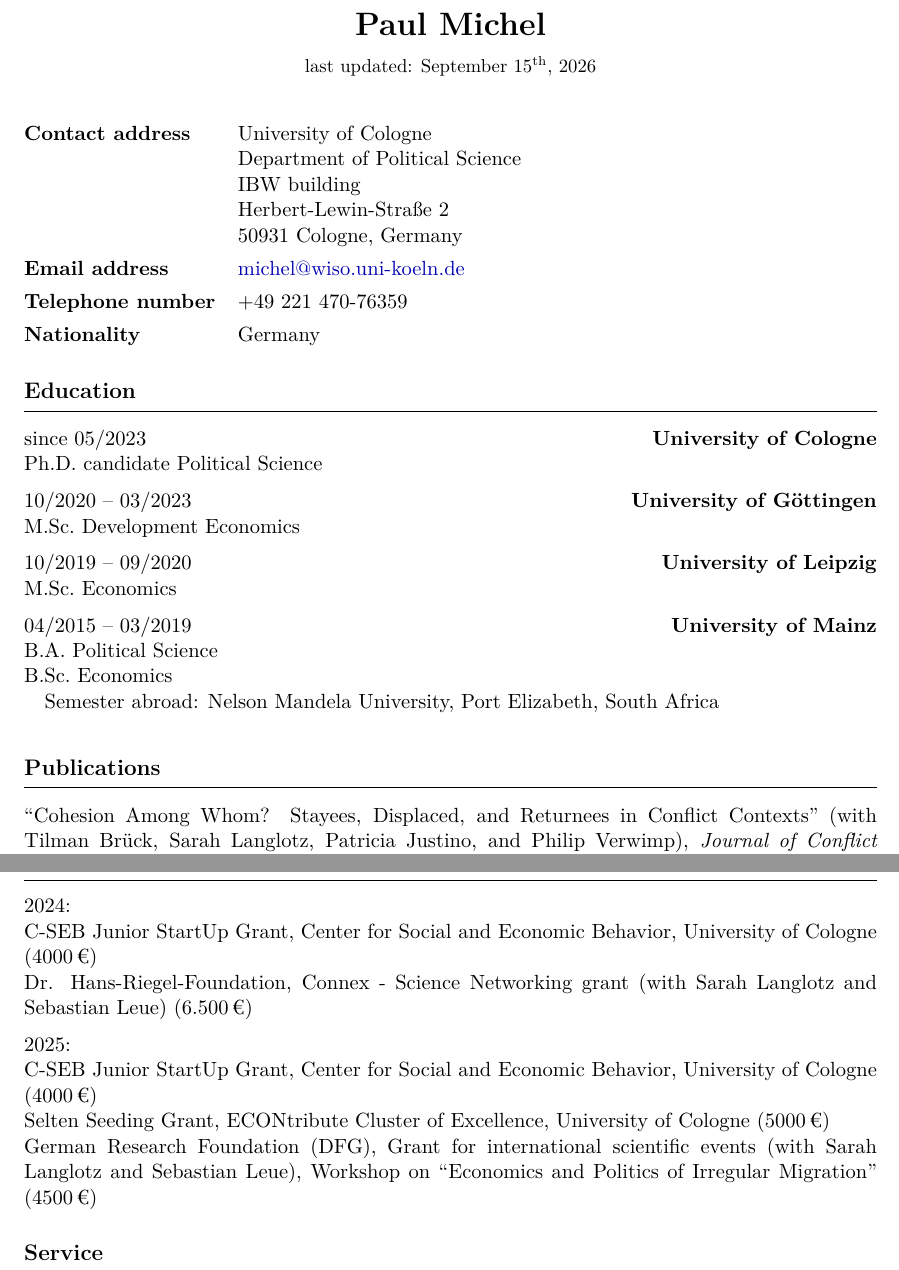
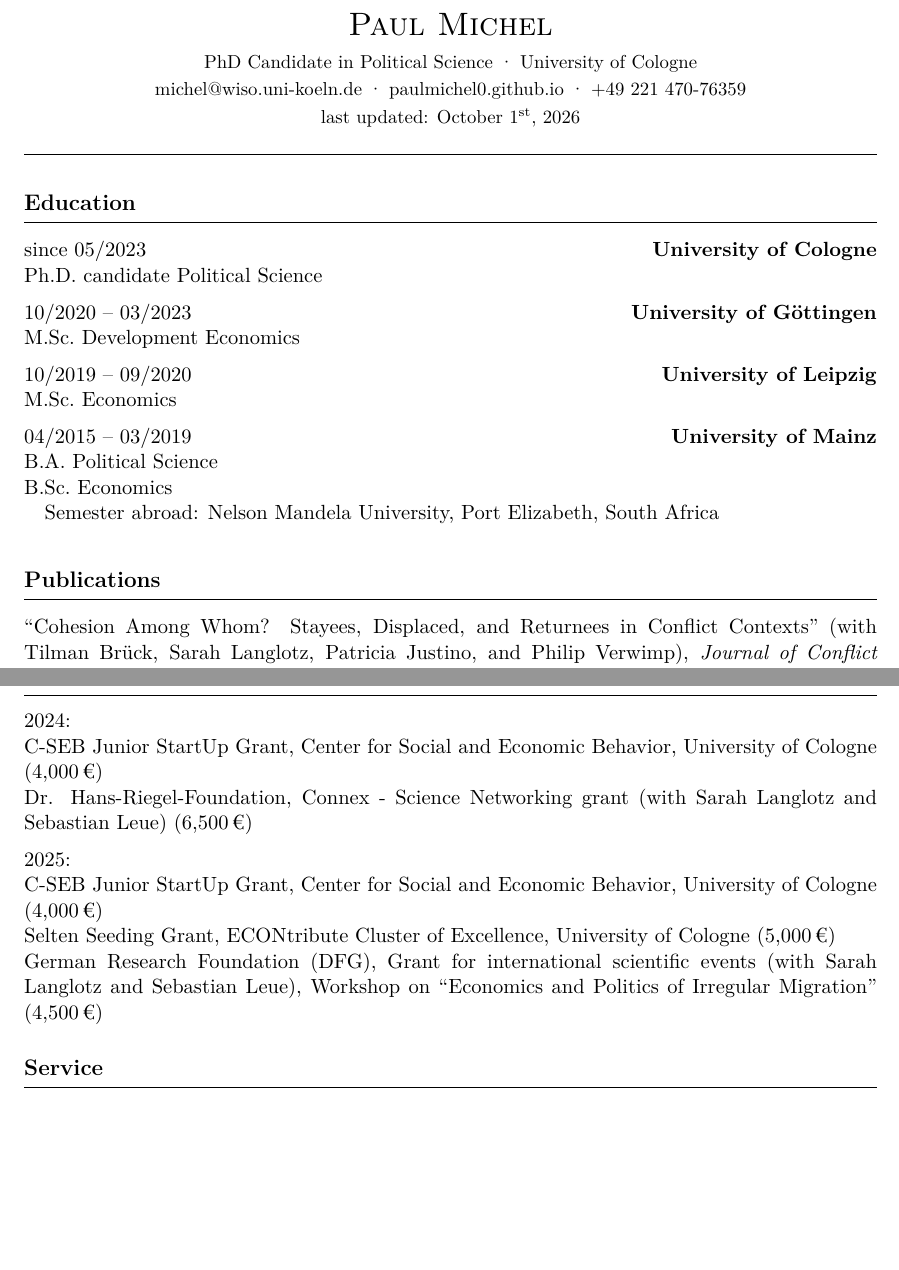
Before and after one commit to paulmichel0/paulmichel0.github.io, a LaTeX CV (cv/cv-michel.tex): two parts of pages 1 and 3 of 3, joined at a grey line, cut so that both start at the same text, the shorter picture padded with empty space. Compiled offline with pdfLaTeX.

Commit message:
Redesign CV header and fix minor formatting
Co-Authored-By: Claude Sonnet 5 <noreply@anthropic.com>

```diff
--- a/cv/cv-michel.tex
+++ b/cv/cv-michel.tex
@@ -13,12 +13,15 @@
 \usepackage{hyperref}
 \usepackage{xcolor}
 \usepackage{textcomp}
+\usepackage{needspace}
 
 % ---------- Hyperlink styling ----------
 \hypersetup{
   colorlinks=true,
   linkcolor=black,
-  urlcolor=blue!70!black,
+  urlcolor=black,
+  pdftitle={Curriculum Vitae -- Paul Michel},
+  pdfauthor={Paul Michel},
 }
 
 % ---------- Section formatting ----------
@@ -52,24 +55,17 @@
 \begin{document}
 
 % ==================== HEADER ====================
+\newcommand{\sep}{\ \textperiodcentered\ }
+
 \begin{center}
-  {\LARGE\bfseries Paul Michel}\\[6pt]
-  {\small last updated: September 15\textsuperscript{th}, 2026}
+  {\LARGE\scshape Paul Michel}\\[4pt]
+  {\small PhD Candidate in Political Science\sep University of Cologne}\\[1pt]
+  {\small \href{mailto:michel@wiso.uni-koeln.de}{michel@wiso.uni-koeln.de}\sep
+          \href{https://paulmichel0.github.io}{paulmichel0.github.io}\sep
+          +49 221 470-76359}\\[1pt]
+  {\small last updated: October 1\textsuperscript{st}, 2026}\\[3pt]
+  \rule{\textwidth}{0.4pt}
 \end{center}
-
-\vspace{12pt}
-
-% ==================== CONTACT ====================
-\begin{tabularx}{\textwidth}{@{}l X@{}}
-  \textbf{Contact address}    & University of Cologne \\
-                               & Department of Political Science \\
-                               & IBW building \\
-                               & Herbert-Lewin-Stra\ss e 2 \\
-                               & 50931 Cologne, Germany \\[4pt]
-  \textbf{Email address}      & \href{mailto:michel@wiso.uni-koeln.de}{michel@wiso.uni-koeln.de} \\[4pt]
-  \textbf{Telephone number}   & +49 221 470-76359 \\[4pt]
-  \textbf{Nationality}        & Germany \\
-\end{tabularx}
 
 % ==================== EDUCATION ====================
 \section{Education}
@@ -95,7 +91,7 @@
 % ==================== PUBLICATIONS ====================
 \section{Publications}
 
-``{\hypersetup{urlcolor=black}\href{https://doi.org/10.1177/00220027241254585}{Cohesion Among Whom? Stayees, Displaced, and Returnees in Conflict Contexts}}''
+``{\href{https://doi.org/10.1177/00220027241254585}{Cohesion Among Whom? Stayees, Displaced, and Returnees in Conflict Contexts}}''
 (with Tilman Br\"uck, Sarah Langlotz, Patricia Justino, and Philip Verwimp),
 \textit{Journal of Conflict Resolution} 69(1): 3--16.
 
@@ -213,15 +210,15 @@ British Journal of Political Science; Environmental Politics; European Journal o
 \section{Grants}
 
 2024:\\
-C-SEB Junior StartUp Grant, Center for Social and Economic Behavior, University of Cologne (4000\,\texteuro)\\
-Dr. Hans-Riegel-Foundation, Connex - Science Networking grant (with Sarah Langlotz and Sebastian Leue) (6.500\,\texteuro)
+C-SEB Junior StartUp Grant, Center for Social and Economic Behavior, University of Cologne (4,000\,\texteuro)\\
+Dr. Hans-Riegel-Foundation, Connex - Science Networking grant (with Sarah Langlotz and Sebastian Leue) (6,500\,\texteuro)
 
 \vspace{6pt}
 
 2025:\\
-C-SEB Junior StartUp Grant, Center for Social and Economic Behavior, University of Cologne (4000\,\texteuro)\\
-Selten Seeding Grant, ECONtribute Cluster of Excellence, University of Cologne (5000\,\texteuro)\\
-German Research Foundation (DFG), Grant for international scientific events (with Sarah Langlotz and Sebastian Leue), Workshop on ``Economics and Politics of Irregular Migration'' (4500\,\texteuro)
+C-SEB Junior StartUp Grant, Center for Social and Economic Behavior, University of Cologne (4,000\,\texteuro)\\
+Selten Seeding Grant, ECONtribute Cluster of Excellence, University of Cologne (5,000\,\texteuro)\\
+German Research Foundation (DFG), Grant for international scientific events (with Sarah Langlotz and Sebastian Leue), Workshop on ``Economics and Politics of Irregular Migration'' (4,500\,\texteuro)
 
 % ==================== SERVICE ====================
 \section{Service}
```
Also changed, not shown: cv/cv-michel.pdf, cv/cv-michel.tex (3 more changed lines), 5 other files.
